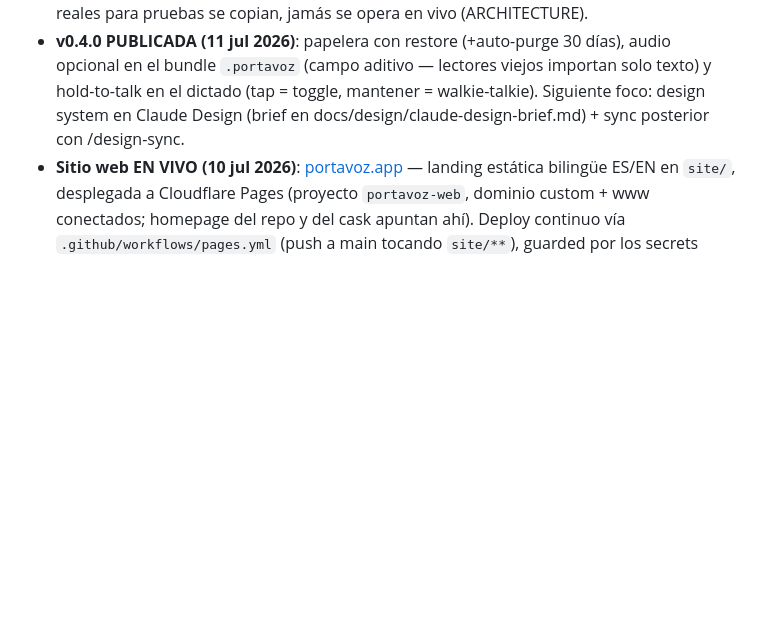
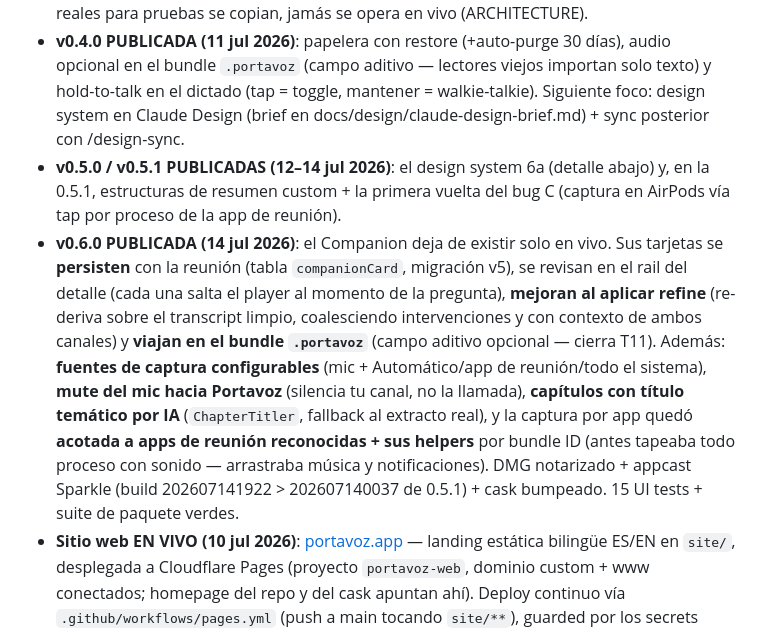
Before and after one commit to johnny4young/portavoz, a Markdown page: docs/ROADMAP.md, the part around the change. GitHub-like rendering; blank space fills up the shorter version.

Commit message:
docs(roadmap): record v0.6.0 (and the v0.5.x releases the log had skipped)
The release log stopped at v0.4.0 while 0.5.0/0.5.1 shipped, so the roadmap
no longer matched what users are running. Adds v0.6.0 (persisted + refinable
+ portable Companion, configurable capture sources, mic mute, AI chapter
titles, app capture scoped by bundle ID) and a line for the 0.5.x pair.

```diff
--- a/docs/ROADMAP.md
+++ b/docs/ROADMAP.md
@@ -12,6 +12,8 @@ Fuente única del progreso — antes vivía en un HANDOFF de sesión; ahora el e
 - **v0.2.0 PUBLICADA (11 jul 2026)**: un día después de 0.1.0 — dictado global ⌥⌘D, voces recordadas cross-meeting, menu bar residente + launch-at-login, Spotlight, Insights, Atajo post-reunión + `portavoz://record`, idle-release de modelos, sidebar arreglado. DMG notarizado + appcast Sparkle (los usuarios de 0.1.0 reciben el update solo) + cask bumpeado vía `update-cask.yml` (audit limpio). CI arreglado de paso: selección explícita del Xcode más nuevo (la imagen macos-latest rota defaults y mlx-swift exige tools 6.3).
 - **v0.3.0 PUBLICADA (11 jul 2026)**: bundle `.portavoz` (compartir reuniones entre Macs, M15 L0), backup Markdown de toda la biblioteca, hotkey de dictado configurable y recientes en el menu bar. **Flujo dev separado desde hoy**: `/Applications/Portavoz.app` es la copia notarizada del usuario (solo Sparkle/brew la actualizan, INTOCABLE); `make install` instala `/Applications/Portavoz Dev.app` (mismo bundle id, re-firmada tras el rename); datos reales para pruebas se copian, jamás se opera en vivo (ARCHITECTURE).
 - **v0.4.0 PUBLICADA (11 jul 2026)**: papelera con restore (+auto-purge 30 días), audio opcional en el bundle `.portavoz` (campo aditivo — lectores viejos importan solo texto) y hold-to-talk en el dictado (tap = toggle, mantener = walkie-talkie). Siguiente foco: design system en Claude Design (brief en docs/design/claude-design-brief.md) + sync posterior con /design-sync.
+- **v0.5.0 / v0.5.1 PUBLICADAS (12–14 jul 2026)**: el design system 6a (detalle abajo) y, en la 0.5.1, estructuras de resumen custom + la primera vuelta del bug C (captura en AirPods vía tap por proceso de la app de reunión).
+- **v0.6.0 PUBLICADA (14 jul 2026)**: el Companion deja de existir solo en vivo. Sus tarjetas se **persisten** con la reunión (tabla `companionCard`, migración v5), se revisan en el rail del detalle (cada una salta el player al momento de la pregunta), **mejoran al aplicar refine** (re-deriva sobre el transcript limpio, coalesciendo intervenciones y con contexto de ambos canales) y **viajan en el bundle `.portavoz`** (campo aditivo opcional — cierra T11). Además: **fuentes de captura configurables** (mic + Automático/app de reunión/todo el sistema), **mute del mic hacia Portavoz** (silencia tu canal, no la llamada), **capítulos con título temático por IA** (`ChapterTitler`, fallback al extracto real), y la captura por app quedó **acotada a apps de reunión reconocidas + sus helpers** por bundle ID (antes tapeaba todo proceso con sonido — arrastraba música y notificaciones). DMG notarizado + appcast Sparkle (build 202607141922 > 202607140037 de 0.5.1) + cask bumpeado. 15 UI tests + suite de paquete verdes.
 - **Sitio web EN VIVO (10 jul 2026)**: [portavoz.app](https://portavoz.app) — landing estática bilingüe ES/EN en `site/`, desplegada a Cloudflare Pages (proyecto `portavoz-web`, dominio custom + www conectados; homepage del repo y del cask apuntan ahí). Deploy continuo vía `.github/workflows/pages.yml` (push a main tocando `site/**`), guarded por los secrets `CLOUDFLARE_API_TOKEN` (Pages:Edit) + `CLOUDFLARE_ACCOUNT_ID` — hasta que existan, el workflow salta el deploy limpio y se puede desplegar local con `npx wrangler@4 pages deploy site --project-name=portavoz-web --branch=main` (wrangler autenticado por OAuth).
 - **Design system 6a implementado (jul 12–14 2026)**: el DS de Claude Design bajado a la app + web. En la app — grabación 4a (barra superior + una columna + mute + HUD adaptable), detalle a dos columnas (salud + capítulos ✦ + Companion persistido), tabs del resumen, menu bar «✦ pendientes», y las tres features honestas del 6a: **capítulos** + **«solo mi voz»**, **modo espejo 6a-2** (coach post-reunión medido-no-juzgado, opt-in, `MirrorStats` puro + `MirrorCard`) y **onboarding «primera escucha» 6a-4** (demo en vivo con SpeechAnalyzer antes de descargar modelos, reusa el audio para enrolar la voz; `FirstListenController`). En la web — **landing DS «constelación de voces»** (`site/`, bilingüe, hero con voces orbitando, la ámbar eres tú). Validación por **XCUITest** (15 UI tests) como método por defecto; computer-use solo de última alternativa (un crash real de `PlaybackRanges` cazado por XCUITest). 401 tests de paquete verdes, SwiftLint 0.
 - **Deuda menor viva**: política de micro-clusters de diarización a evaluar contra el RTTM corregido (el knob ya existe: `meetings refine --threshold`, jul 2026). (FluidAudio re-pineado a `.upToNextMinor(from: "0.15.5")` — T9 resuelto jul 2026.)
```
